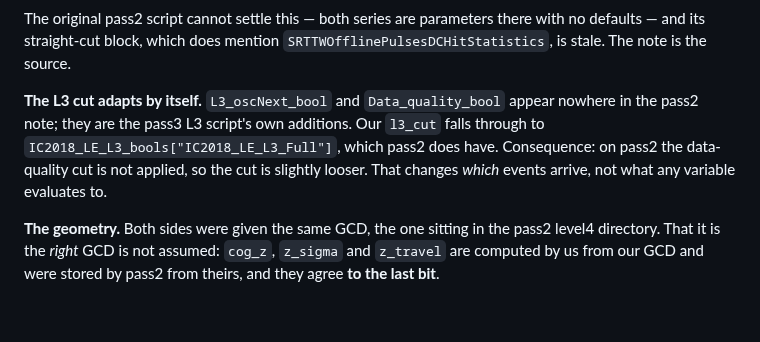
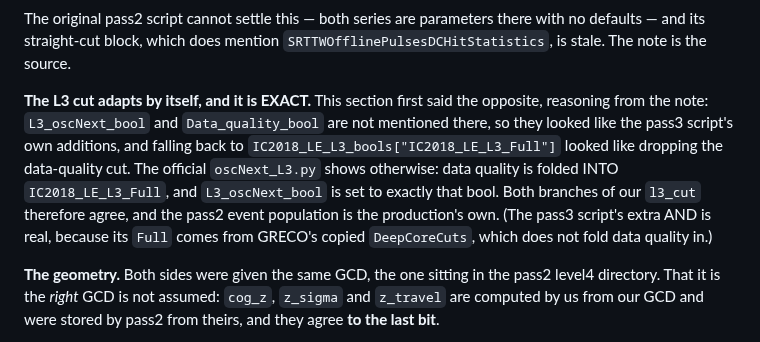
Before and after one commit to KorayGokceler/osncnextl4, a Markdown page: docs/pass2_verification.md, the part around the change. Drawn GitHub-style; blank space fills up the shorter version.

```diff
--- a/docs/pass2_verification.md
+++ b/docs/pass2_verification.md
@@ -74,12 +74,16 @@ The original pass2 script cannot settle this — both series are parameters ther
 with no defaults — and its straight-cut block, which does mention
 `SRTTWOfflinePulsesDCHitStatistics`, is stale.  The note is the source.
 
-**The L3 cut adapts by itself.**  `L3_oscNext_bool` and `Data_quality_bool`
-appear nowhere in the pass2 note; they are the pass3 L3 script's own additions.
-Our `l3_cut` falls through to `IC2018_LE_L3_bools["IC2018_LE_L3_Full"]`, which
-pass2 does have.  Consequence: on pass2 the data-quality cut is not applied, so
-the cut is slightly looser.  That changes *which* events arrive, not what any
-variable evaluates to.
+**The L3 cut adapts by itself, and it is EXACT.**  This section first said the
+opposite, reasoning from the note: `L3_oscNext_bool` and `Data_quality_bool` are
+not mentioned there, so they looked like the pass3 script's own additions, and
+falling back to `IC2018_LE_L3_bools["IC2018_LE_L3_Full"]` looked like dropping
+the data-quality cut.  The official `oscNext_L3.py` shows otherwise: data
+quality is folded INTO `IC2018_LE_L3_Full`, and `L3_oscNext_bool` is set to
+exactly that bool.  Both branches of our `l3_cut` therefore agree, and the
+pass2 event population is the production's own.  (The pass3 script's extra AND
+is real, because its `Full` comes from GRECO's copied `DeepCoreCuts`, which
+does not fold data quality in.)
 
 **The geometry.**  Both sides were given the same GCD, the one sitting in the
 pass2 level4 directory.  That it is the *right* GCD is not assumed: `cog_z`,
```
Also changed, not shown: CLAUDE.md (+39 -9 lines).
